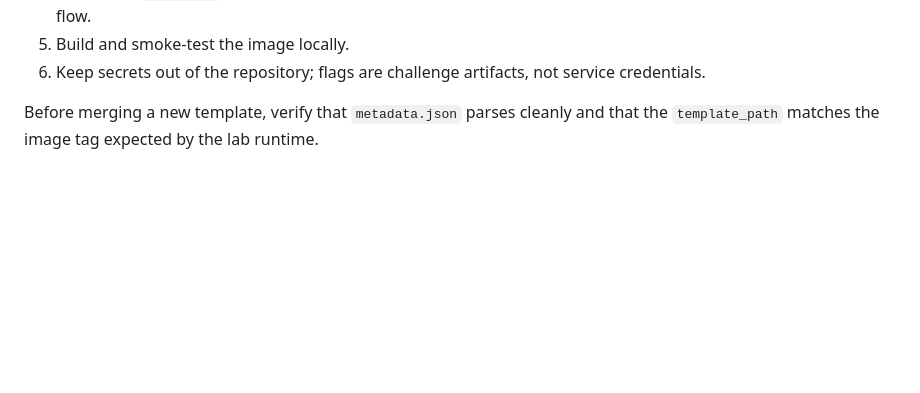
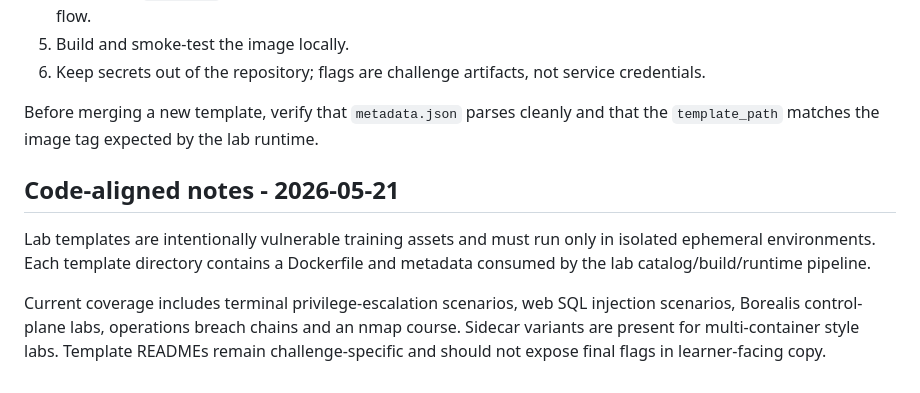
Before and after one commit to Projet-technique-Altair/altair-lab-templates, a Markdown page: README.md, the part around the change. GitHub-like rendering; blank space fills up the shorter version.

Commit message:
[MODIFY] update README documentation

```diff
--- a/README.md
+++ b/README.md
@@ -164,3 +164,9 @@ Security fixes applied to the platform services, such as non-root production con
 6. Keep secrets out of the repository; flags are challenge artifacts, not service credentials.
 
 Before merging a new template, verify that `metadata.json` parses cleanly and that the `template_path` matches the image tag expected by the lab runtime.
+
+## Code-aligned notes - 2026-05-21
+
+Lab templates are intentionally vulnerable training assets and must run only in isolated ephemeral environments. Each template directory contains a Dockerfile and metadata consumed by the lab catalog/build/runtime pipeline.
+
+Current coverage includes terminal privilege-escalation scenarios, web SQL injection scenarios, Borealis control-plane labs, operations breach chains and an nmap course. Sidecar variants are present for multi-container style labs. Template READMEs remain challenge-specific and should not expose final flags in learner-facing copy.
```
